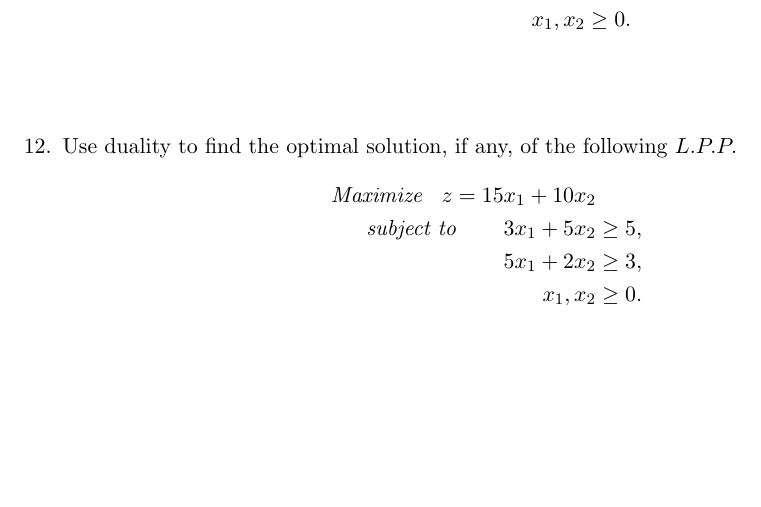
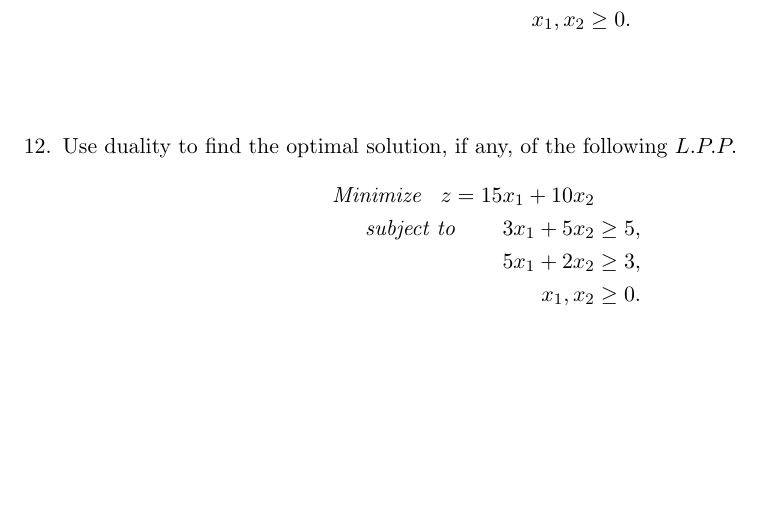
Before and after one commit to sakunisgithub/LaTeX, a LaTeX document (College Practical Sem 5/Operations Research Practical/operations_research_practical.tex): part of page 4 of 10, cut so that both start at the same text. Compiled offline with pdfLaTeX.

Commit message:
little correction

```diff
--- a/College Practical Sem 5/Operations Research Practical/operations_research_practical.tex
+++ b/College Practical Sem 5/Operations Research Practical/operations_research_practical.tex
@@ -240,7 +240,7 @@ x_1, x_2 &\geq 0.
 
 \item Use duality to find the optimal solution, if any, of the following $L.P.P.$
 	\begin{align*}
-\textit{Maximize \hspace{6pt}} z = 15x_1 + 10x_2 \\
+\textit{Minimize \hspace{6pt}} z = 15x_1 + 10x_2 \\
 \textit{subject to \hspace{20pt}} 3x_1 + 5x_2 &\geq 5, \\
 5x_1 + 2x_2 &\geq 3, \\
 x_1, x_2 &\geq 0.
```
Also changed, not shown: College Practical Sem 5/Operations Research Practical/operations_research_practical.pdf, 2 other files.
